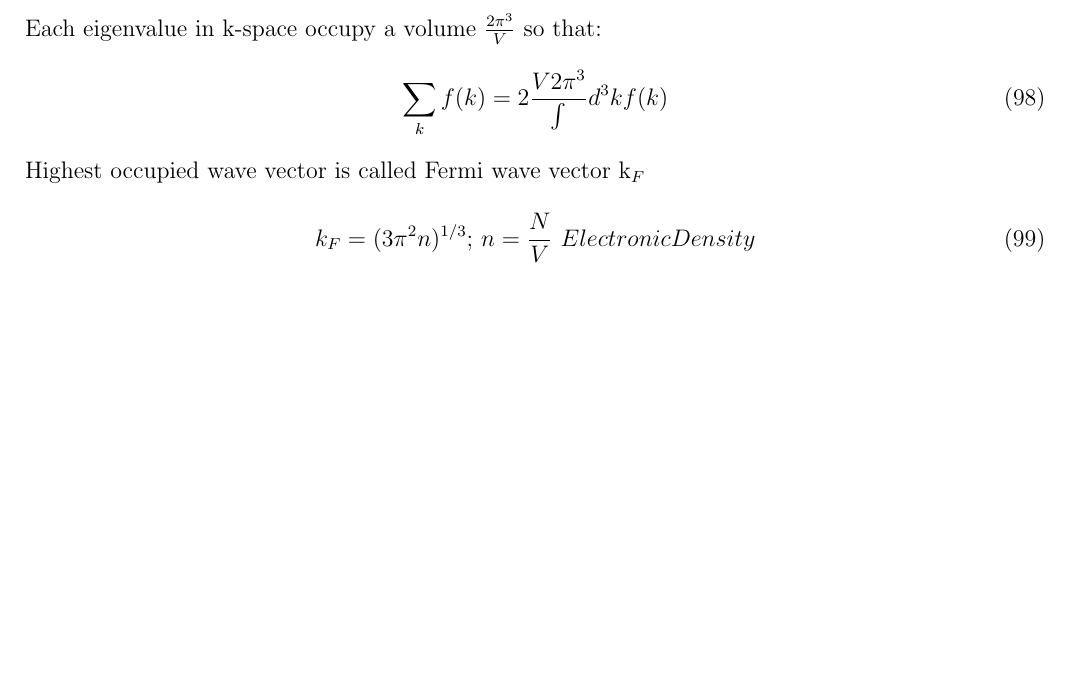
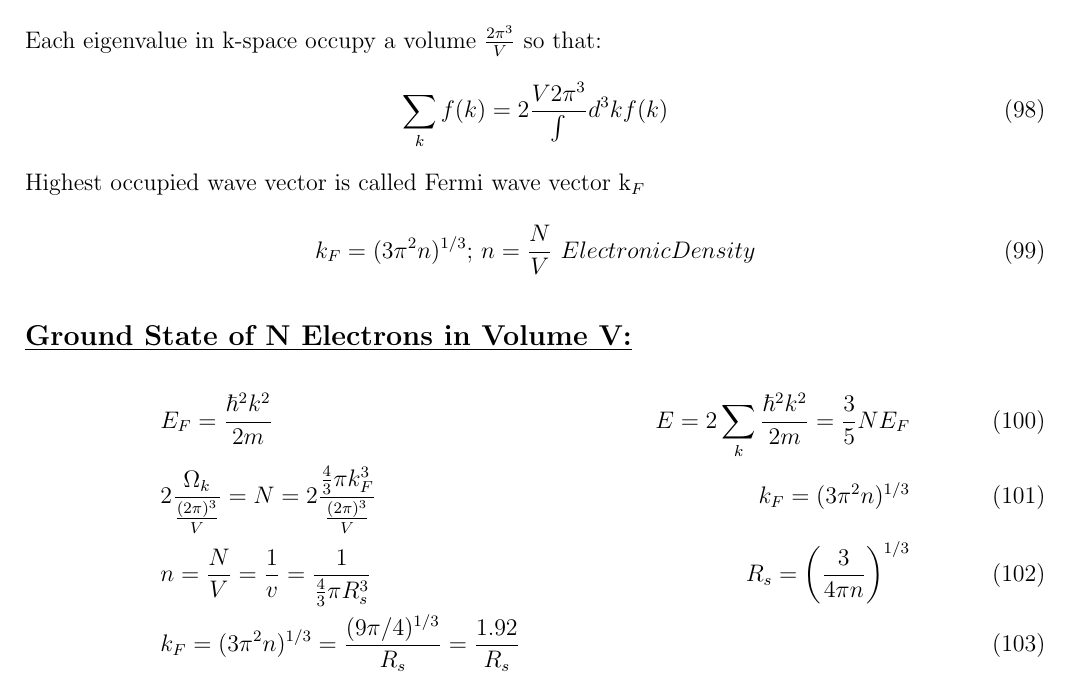
Before and after one commit to mekhwan/PHYS310-FormulaSheet, a LaTeX document (PHYS310FormulaSheet.tex): part of page 12 of 12, cut so that both start at the same text, the shorter picture padded with empty space. Compiled offline with pdfLaTeX.

Commit message:
Ground State of N Electrons in Volume V
"Ground State of N Electrons in Volume V" has been added

```diff
--- a/PHYS310FormulaSheet.tex
+++ b/PHYS310FormulaSheet.tex
@@ -502,4 +502,18 @@ Each eigenvalue in k-space occupy a volume $\frac{{2\pi}^3}{V}$ so that:
 \begin{equation} \sum_k f(k)=2\frac{{V}{2\pi}^3}\int d^3k f(k) \end{equation}
 Highest occupied wave vector is called Fermi wave vector k$_F$
 \begin{equation} k_F = (3\pi^2n)^{1/3}; \, n=\frac{N}{V} \,\, Electronic Density\end{equation}
+\subsection*{\underline{Ground State of N Electrons in Volume V:}}
+
+\begin{align}
+&E_F=\frac{\hbar^2k^2}{2m}
+&E=2\sum_k\frac{\hbar^2k^2}{2m}=\frac{3}{5}NE_F
+&\\
+&2\frac{\Omega_k}{\frac{(2\pi)^3}{V}}=N=2\frac{\frac{4}{3}\pi k_F^3}{\frac{(2\pi)^3}{V}}
+& k_F = (3\pi^2n)^{1/3}
+&\\
+&n=\frac{N}{V}=\frac{1}{v}=\frac{1}{\frac{4}{3}\pi R_s^3}
+&R_s=\left(\frac{3}{4\pi n}\right)^{1/3}
+&\\
+& k_F = (3\pi^2n)^{1/3} = \frac{(9\pi /4)^{1/3}}{R_s}=\frac{1.92}{R_s}
+\end{align}
 \end{document}
```
Also changed, not shown: PHYS310FormulaSheet.pdf, 1 other file.
